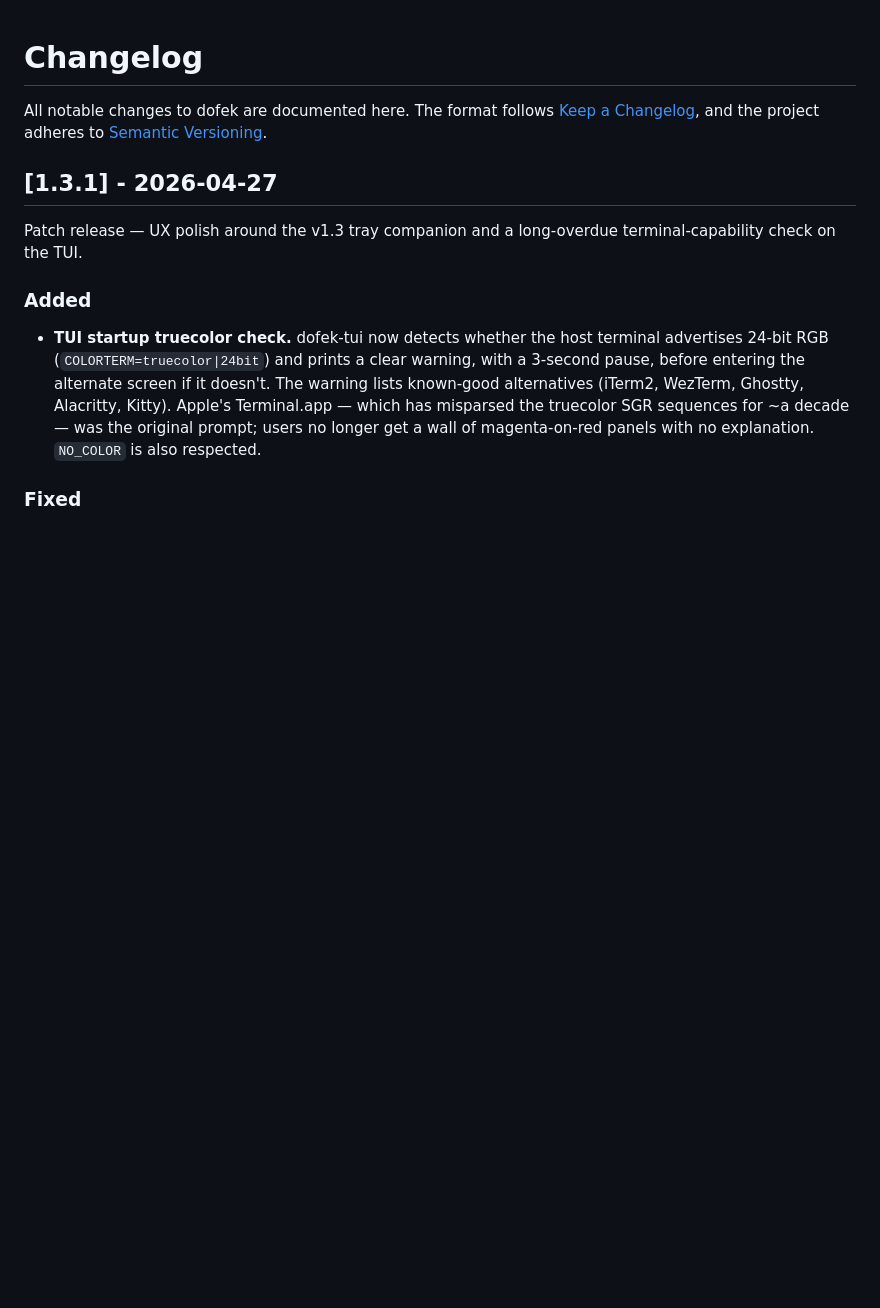
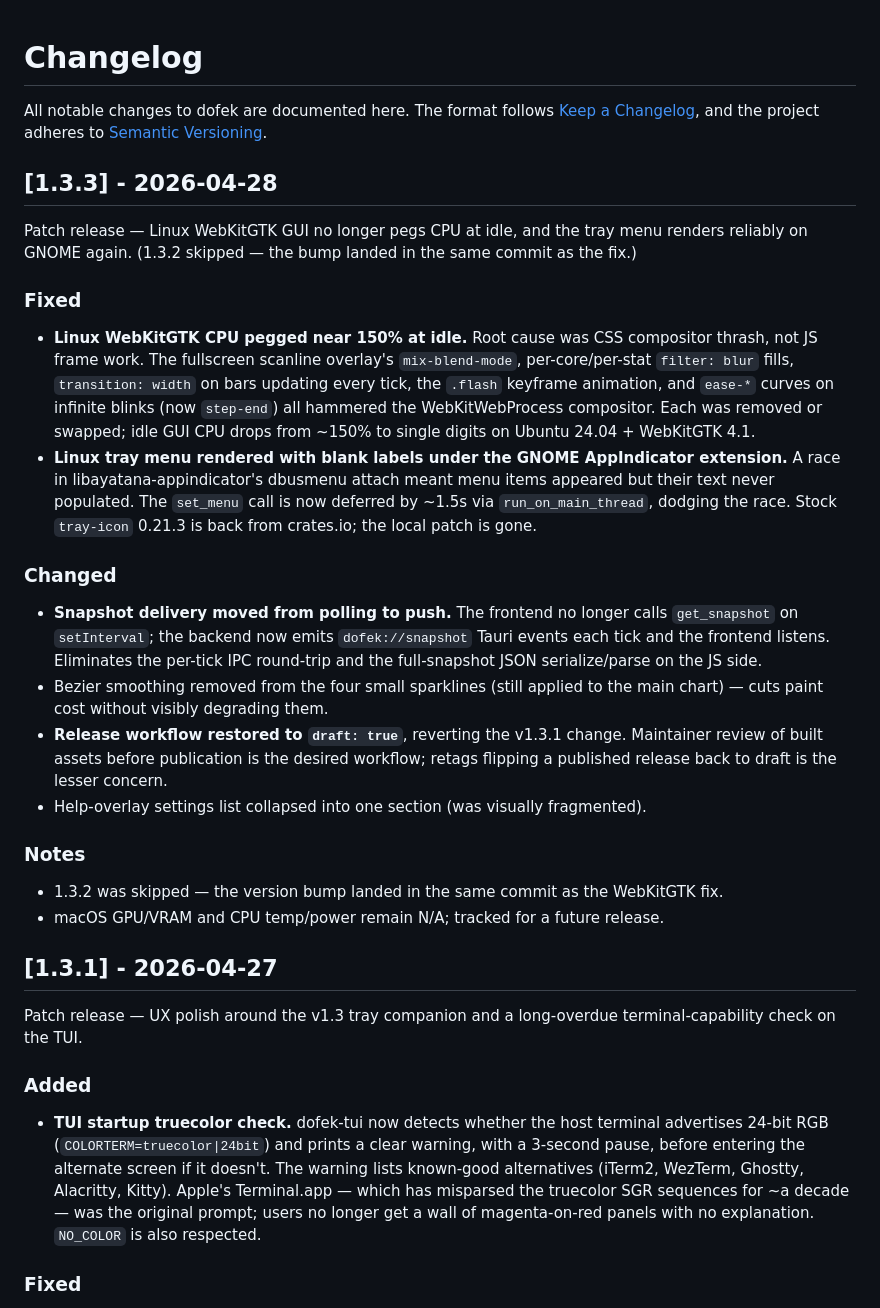
Before and after one commit to AsafSaar/dofek, a Markdown page: CHANGELOG.md, the part around the change. Rendered like a GitHub page; blank space fills up the shorter version.

Commit message:
docs(changelog): release 1.3.3

```diff
--- a/CHANGELOG.md
+++ b/CHANGELOG.md
@@ -1,6 +1,24 @@
 # Changelog
 
 All notable changes to dofek are documented here. The format follows [Keep a Changelog](https://keepachangelog.com/en/1.1.0/), and the project adheres to [Semantic Versioning](https://semver.org/spec/v2.0.0.html).
+
+## [1.3.3] - 2026-04-28
+
+Patch release — Linux WebKitGTK GUI no longer pegs CPU at idle, and the tray menu renders reliably on GNOME again. (1.3.2 skipped — the bump landed in the same commit as the fix.)
+
+### Fixed
+- **Linux WebKitGTK CPU pegged near 150% at idle.** Root cause was CSS compositor thrash, not JS frame work. The fullscreen scanline overlay's `mix-blend-mode`, per-core/per-stat `filter: blur` fills, `transition: width` on bars updating every tick, the `.flash` keyframe animation, and `ease-*` curves on infinite blinks (now `step-end`) all hammered the WebKitWebProcess compositor. Each was removed or swapped; idle GUI CPU drops from ~150% to single digits on Ubuntu 24.04 + WebKitGTK 4.1.
+- **Linux tray menu rendered with blank labels under the GNOME AppIndicator extension.** A race in libayatana-appindicator's dbusmenu attach meant menu items appeared but their text never populated. The `set_menu` call is now deferred by ~1.5s via `run_on_main_thread`, dodging the race. Stock `tray-icon` 0.21.3 is back from crates.io; the local patch is gone.
+
+### Changed
+- **Snapshot delivery moved from polling to push.** The frontend no longer calls `get_snapshot` on `setInterval`; the backend now emits `dofek://snapshot` Tauri events each tick and the frontend listens. Eliminates the per-tick IPC round-trip and the full-snapshot JSON serialize/parse on the JS side.
+- Bezier smoothing removed from the four small sparklines (still applied to the main chart) — cuts paint cost without visibly degrading them.
+- **Release workflow restored to `draft: true`**, reverting the v1.3.1 change. Maintainer review of built assets before publication is the desired workflow; retags flipping a published release back to draft is the lesser concern.
+- Help-overlay settings list collapsed into one section (was visually fragmented).
+
+### Notes
+- 1.3.2 was skipped — the version bump landed in the same commit as the WebKitGTK fix.
+- macOS GPU/VRAM and CPU temp/power remain N/A; tracked for a future release.
 
 ## [1.3.1] - 2026-04-27
 
```
